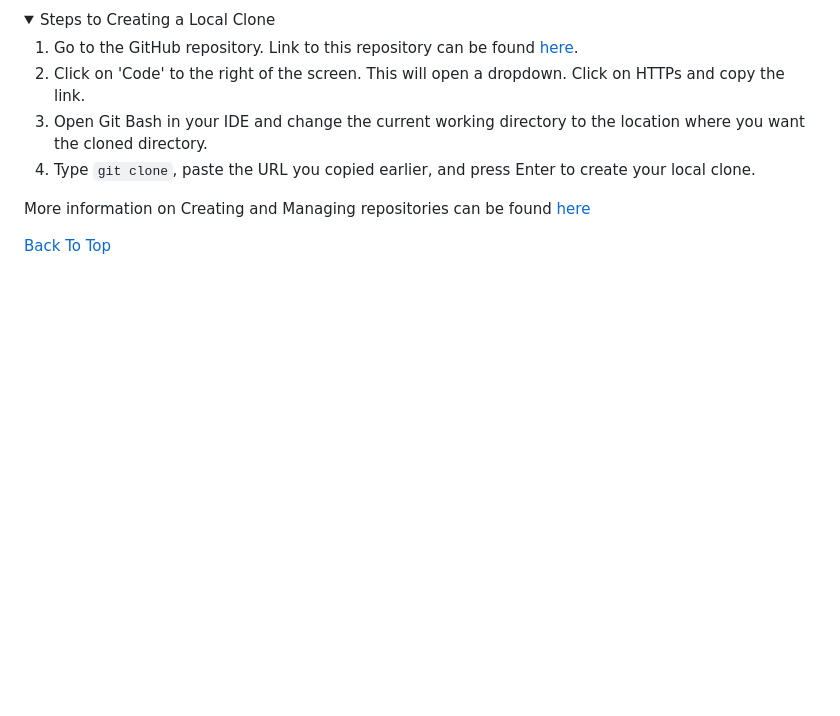
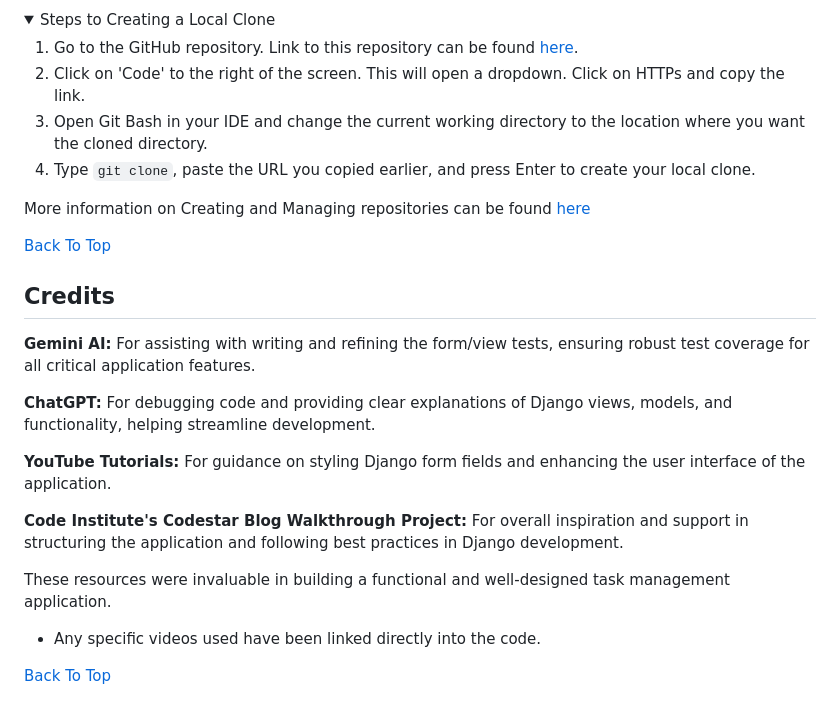
Before and after one commit to JackSummerfield1/task-manager-p4, a Markdown page: README.md, the part around the change. GitHub-like rendering; folded sections open; blank space fills up the shorter version.

Commit message:
feat: add credits section to readme

```diff
--- a/README.md
+++ b/README.md
@@ -398,3 +398,19 @@ More information on Creating and Managing repositories can be found [here](https
 </details>
 
 [Back To Top](#table-of-contents)
+
+## Credits
+
+**Gemini AI:** For assisting with writing and refining the form/view tests, ensuring robust test coverage for all critical application features.
+
+**ChatGPT:** For debugging code and providing clear explanations of Django views, models, and functionality, helping streamline development.
+
+**YouTube Tutorials:** For guidance on styling Django form fields and enhancing the user interface of the application.
+
+**Code Institute's Codestar Blog Walkthrough Project:** For overall inspiration and support in structuring the application and following best practices in Django development.
+
+These resources were invaluable in building a functional and well-designed task management application.
+
+- Any specific videos used have been linked directly into the code.
+
+[Back To Top](#table-of-contents)
```
